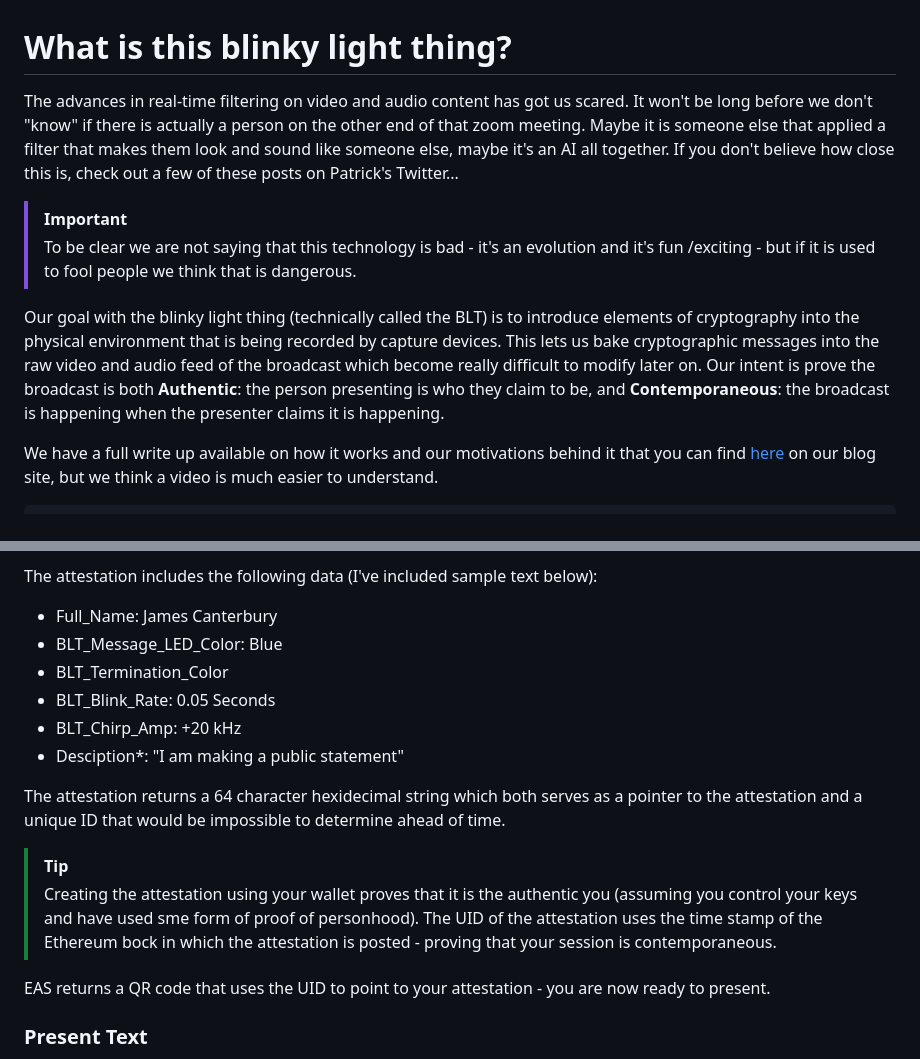
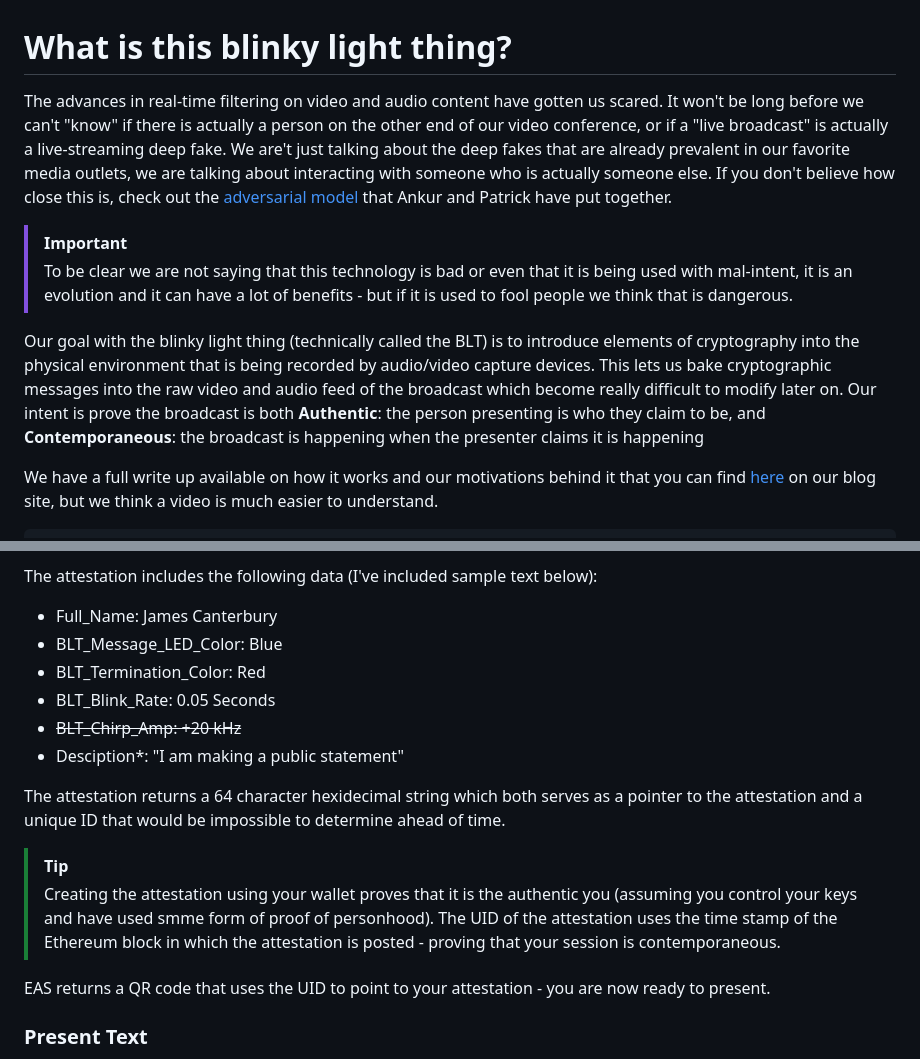
Before and after one commit to zeroth-tech/website, a Markdown page: pages/BLT_index.md, 2 parts joined by grey strips. Drawn GitHub-style.

```diff
--- a/pages/BLT_index.md
+++ b/pages/BLT_index.md
@@ -1,11 +1,13 @@
 # What is this blinky light thing?
 
-The advances in real-time filtering on video and audio content has got us scared.  It won't be long before we don't "know" if there is actually a person on the other end of that zoom meeting.  Maybe it is someone else that applied a filter that makes them look and sound like someone else, maybe it's an AI all together.  If you don't believe how close this is, check out a few of these posts on Patrick's Twitter...
+The advances in real-time filtering on video and audio content have gotten us scared.  It won't be long before we can't "know" if there is actually a person on the other end of our video conference, or if a "live broadcast" is actually a live-streaming deep fake.  We are't just talking about the deep fakes that are already prevalent in our favorite media outlets, we are talking about interacting with someone who is actually someone else.  If you don't believe how close this is, check out the [adversarial model](link) that Ankur and Patrick have put together.
 
->[!Important]
-> To be clear we are not saying that this technology is bad - it's an evolution and it's fun /exciting - but if it is used to fool people we think that is dangerous.
+> [!Important]
+> To be clear we are not saying that this technology is bad or even that it is being used with mal-intent, it is an evolution and it can have a lot of benefits - but if it is used to fool people we think that is dangerous.
 
-Our goal with the blinky light thing (technically called the BLT) is to introduce elements of cryptography into the physical environment that is being recorded by capture devices.  This lets us bake cryptographic messages into the raw video and audio feed of the broadcast which become really difficult to modify later on.  Our intent is prove the broadcast is both **Authentic**: the person presenting is who they claim to be, and **Contemporaneous**: the broadcast is happening when the presenter claims it is happening.
+Our goal with the blinky light thing (technically called the BLT) is to introduce elements of cryptography into the physical environment that is being recorded by audio/video capture devices.  This lets us bake cryptographic messages into the raw video and audio feed of the broadcast which become really difficult to modify later on.  Our intent is prove the broadcast is both
+     **Authentic**: the person presenting is who they claim to be, and
+     **Contemporaneous**: the broadcast is happening when the presenter claims it is happening
 
 We have a full write up available on how it works and our motivations behind it that you can find [here](https://zeroth.technology/our_writings) on our blog site, but we think a video is much easier to understand.
 
@@ -33,15 +35,15 @@ The attestation includes the following data (I've included sample text below):
 
 + Full_Name: James Canterbury
 + BLT_Message_LED_Color: Blue
-+ BLT_Termination_Color
++ BLT_Termination_Color: Red
 + BLT_Blink_Rate: 0.05 Seconds
-+ BLT_Chirp_Amp: +20 kHz
++ ~~BLT_Chirp_Amp: +20 kHz~~
 + Desciption*: "I am making a public statement"
 
 The attestation returns a 64 character hexidecimal string which both serves as a pointer to the attestation and a unique ID that would be impossible to determine ahead of time.
 
 > [!TIP]
-> Creating the attestation using your wallet proves that it is the authentic you (assuming you control your keys and have used sme form of proof of personhood). The UID of the attestation uses the time stamp of the Ethereum bock in which the attestation is posted - proving that your session is contemporaneous.
+> Creating the attestation using your wallet proves that it is the authentic you (assuming you control your keys and have used smme form of proof of personhood). The UID of the attestation uses the time stamp of the Ethereum block in which the attestation is posted - proving that your session is contemporaneous.
 
 EAS returns a QR code that uses the UID to point to your attestation - you are now ready to present.
 
```
Also changed, not shown: other parts of pages/BLT_index.md (+1 -1 lines).
